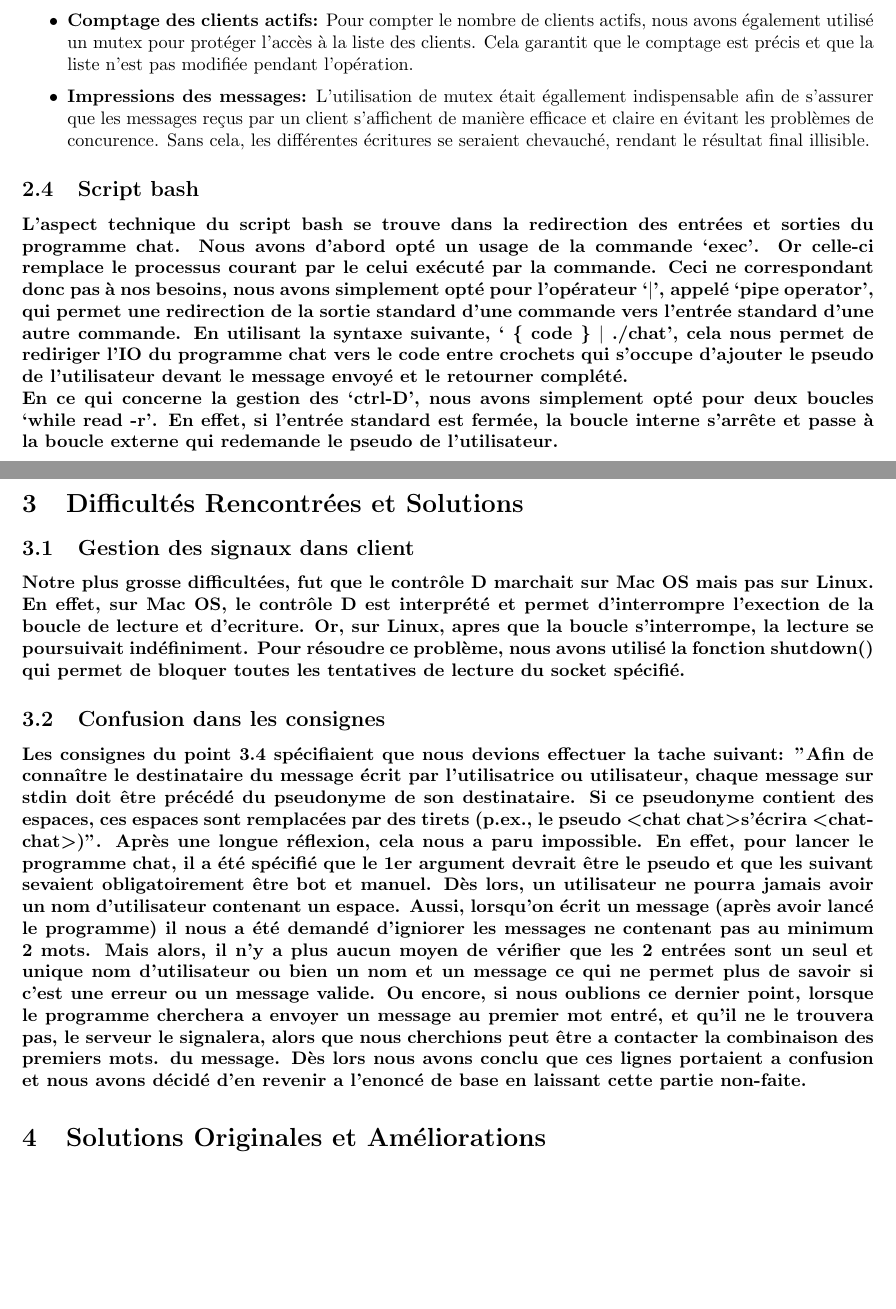
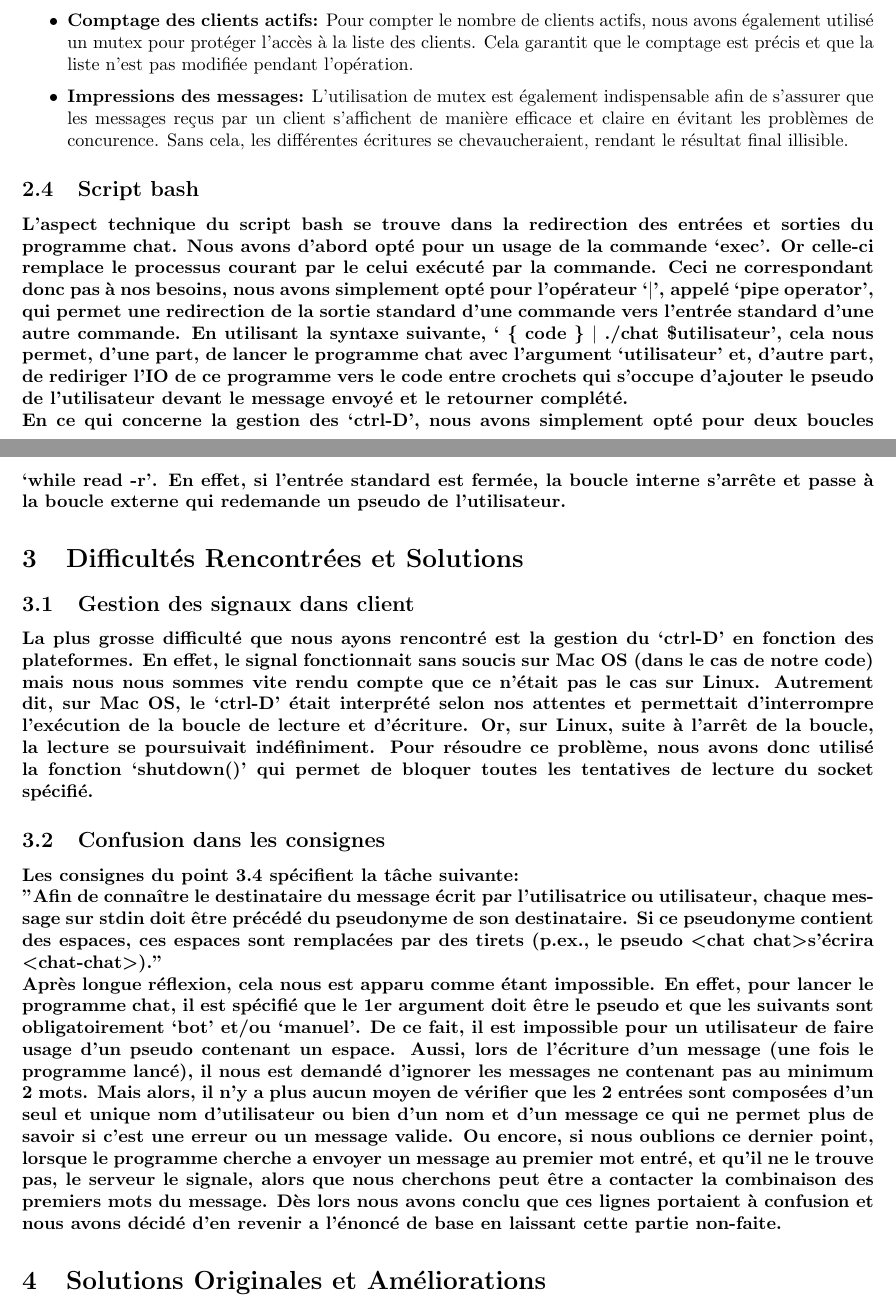
Before and after one commit to romainlief/Chat-Server-Project, a LaTeX document (rapportProjet2/rapport.tex): two parts of pages 4 and 5 of 6, joined at a grey line, cut so that both start at the same text, the shorter picture padded with empty space. Compiled offline with pdfLaTeX.

Commit message:
correction et ajouts rapport

```diff
--- a/rapportProjet2/rapport.tex
+++ b/rapportProjet2/rapport.tex
@@ -105,45 +105,39 @@ concurrents aux ressources partagées, comme la liste des clients connectés. So
     Pour éviter les conditions de course et garantir la sécurité des données, nous avons utilisé un mutex nommé \texttt{clients\_mutex}. Avant d'ajouter
     ou de supprimer un client de la liste, le thread doit verrouiller ce mutex. Une fois l'opération terminée, le mutex est déverrouillé.
     Par exemple, ces fonctions modifient la liste des clients avec les mutex: \texttt{addClient} et \texttt{remove\_client}.
-    Cela garantit que ces fonctions ne peuvent pas être exécutées simultanément par plusieurs threads, évitant ainsi les conflits
-    et les incohérences.
+    Cela garantit que ces fonctions ne peuvent pas être exécutées simultanément par plusieurs threads, évitant ainsi les conflits et les incohérences.
     \item \textbf{Comptage des clients actifs:} Pour compter le nombre de clients actifs, nous avons également utilisé un mutex pour protéger l'accès à la
     liste des clients. Cela garantit que le comptage est précis et que la liste n'est pas modifiée pendant l'opération.
-    \item \textbf{Impressions des messages:} L'utilisation de mutex était égallement indispensable afin de s'assurer que les messages reçus par un client s'affichent de manière efficace et claire en évitant
-    les problèmes de concurence. Sans cela, les différentes écritures se seraient chevauché, rendant le résultat final illisible.
+    \item \textbf{Impressions des messages:} L'utilisation de mutex est également indispensable afin de s'assurer que les messages reçus par un client s'affichent de manière efficace et claire en évitant
+    les problèmes de concurence. Sans cela, les différentes écritures se chevaucheraient, rendant le résultat final illisible.
 \end{itemize}
 
 
 \subsection{Script bash}
-\paragraph{L'aspect technique du script bash se trouve dans la redirection des entrées et sorties du programme chat. Nous avons d'abord opté un usage de la commande `exec'. Or celle-ci remplace le processus courant
+\paragraph{L'aspect technique du script bash se trouve dans la redirection des entrées et sorties du programme chat. Nous avons d'abord opté pour un usage de la commande `exec'. Or celle-ci remplace le processus courant
 par le celui exécuté par la commande. Ceci ne correspondant donc pas à nos besoins, nous avons simplement opté pour l'opérateur `$|$', appelé `pipe operator', qui permet une redirection de la sortie standard d'une
-commande vers l'entrée standard d'une autre commande. En utilisant la syntaxe suivante, ` \{ code \} $|$ ./chat', cela nous permet de rediriger l'IO du programme chat vers le code entre crochets qui s'occupe
-d'ajouter le pseudo de l'utilisateur devant le message envoyé et le retourner complété. \\
+commande vers l'entrée standard d'une autre commande. En utilisant la syntaxe suivante, ` \{ code \} $|$ ./chat \$utilisateur', cela nous permet, d'une part, de lancer le programme chat avec l'argument `utilisateur' et,
+d'autre part, de rediriger l'IO de ce programme vers le code entre crochets qui s'occupe d'ajouter le pseudo de l'utilisateur devant le message envoyé et le retourner complété. \\
 En ce qui concerne la gestion des `ctrl-D', nous avons simplement opté pour deux boucles `while read -r'. En effet, si l'entrée standard est fermée, la boucle interne s'arrête et passe à la boucle externe qui
-redemande le pseudo de l'utilisateur.} % à compléter/rendre plus clair + vérifier si le bash fonctionne correctement
+redemande un pseudo de l'utilisateur.}
 
 \section{Difficultés Rencontrées et Solutions}
 \subsection{Gestion des signaux dans client}
-\paragraph{Notre plus grosse difficultées, fut que le contrôle D marchait sur Mac OS mais pas sur Linux. En effet, sur Mac OS,
-le contrôle D est interprété et permet d'interrompre l'exection de la boucle de lecture et d'ecriture. Or, sur Linux, apres que
-la boucle s'interrompe, la lecture se poursuivait indéfiniment. Pour résoudre ce problème, nous avons utilisé la fonction
-shutdown() qui permet de bloquer toutes les tentatives de lecture du socket spécifié.}
+\paragraph{La plus grosse difficulté que nous ayons rencontré est la gestion du `ctrl-D' en fonction des plateformes. En effet, le signal fonctionnait sans soucis sur Mac OS (dans le cas de notre code)
+mais nous nous sommes vite rendu compte que ce n'était pas le cas sur Linux. Autrement dit, sur Mac OS, le `ctrl-D' était interprété selon nos attentes et permettait d'interrompre l'exécution de la
+boucle de lecture et d'écriture. Or, sur Linux, suite à l'arrêt de la boucle, la lecture se poursuivait indéfiniment. Pour résoudre ce problème, nous avons donc utilisé la fonction
+`shutdown()' qui permet de bloquer toutes les tentatives de lecture du socket spécifié.}
 
 \subsection{Confusion dans les consignes}
-\paragraph{Les consignes du point 3.4 spécifiaient que nous devions effectuer la tache suivant: "Afin de connaître le
-destinataire du message écrit par l’utilisatrice ou utilisateur, chaque message sur stdin doit
-être précédé du pseudonyme de son destinataire. Si ce pseudonyme contient des espaces, ces
-espaces sont remplacées par des tirets (p.ex., le pseudo \textless chat chat\textgreater s’écrira \textless chat-chat\textgreater)".
-Après une longue réflexion, cela nous a paru impossible. En effet, pour lancer le programme chat,
-il a été spécifié que le 1er argument devrait être le pseudo et que les suivant sevaient obligatoirement
-être bot et manuel. Dès lors, un utilisateur ne pourra jamais avoir un nom d'utilisateur contenant un espace.
-Aussi, lorsqu'on écrit un message (après avoir lancé le programme) il nous a été demandé d'igniorer les messages
-ne contenant pas au minimum 2 mots. Mais alors, il n'y a plus aucun moyen de vérifier que les 2 entrées sont un
-seul et unique nom d'utilisateur ou bien un nom et un message ce qui ne permet plus de savoir si c'est une erreur
-ou un message valide. Ou encore, si nous oublions ce dernier point, lorsque le programme cherchera a envoyer un message
-au premier mot entré, et qu'il ne le trouvera pas, le serveur le signalera, alors que nous cherchions peut être a contacter
-la combinaison des premiers mots. du message. Dès lors nous avons conclu que ces lignes portaient a confusion et nous avons
-décidé d'en revenir a l'enoncé de base en laissant cette partie non-faite.}
+\paragraph{Les consignes du point 3.4 spécifient la tâche suivante: \\
+"Afin de connaître le destinataire du message écrit par l'utilisatrice ou utilisateur, chaque message sur stdin doit être précédé du pseudonyme de son destinataire. Si ce pseudonyme contient des espaces, ces
+espaces sont remplacées par des tirets (p.ex., le pseudo \textless chat chat\textgreater s'écrira \textless chat-chat\textgreater)." \\
+Après longue réflexion, cela nous est apparu comme étant impossible. En effet, pour lancer le programme chat, il est spécifié que le 1er argument doit être le pseudo et que les suivants sont obligatoirement
+`bot' et/ou `manuel'. De ce fait, il est impossible pour un utilisateur de faire usage d'un pseudo contenant un espace. Aussi, lors de l'écriture d'un message (une fois le programme lancé), il nous est demandé
+d'ignorer les messages ne contenant pas au minimum 2 mots. Mais alors, il n'y a plus aucun moyen de vérifier que les 2 entrées sont composées d'un seul et unique nom d'utilisateur ou bien d'un nom et d'un
+message ce qui ne permet plus de savoir si c'est une erreur ou un message valide. Ou encore, si nous oublions ce dernier point, lorsque le programme cherche a envoyer un message au premier mot entré,
+et qu'il ne le trouve pas, le serveur le signale, alors que nous cherchons peut être a contacter la combinaison des premiers mots du message. Dès lors nous avons conclu que ces lignes portaient
+à confusion et nous avons décidé d'en revenir a l'énoncé de base en laissant cette partie non-faite.}
 
 \section{Solutions Originales et Améliorations}
 \subsection{Gestion des constante globales}
@@ -156,6 +150,3 @@ Des problèmes de compatibilité entre types pourraient apparaître, certes, mai
 faisant attention à leur contexte d'utilisation, nous permettant ainsi d'éviter ces erreurs.}
 
 \subsection{File d'attente}
-\paragraph{ Comme expliqué dans les consignes, le serveur doit être muni d'une file d'attente pour les clients qui se connectent lorsque le serveur est plein.
-Pour cela nous avons utilisé un atomic pour calculer le nombre de personnes dans la file d'attente. Ceux-ci, nous permettent de compter les clients dans la boucle d'attente sans les compter plusieurs fois.
-De plus, cela nous permet de facilement reconnecter un cleint en attente a la place d'un autre client qui vient de se déconnecter.}
```
Also changed, not shown: rapportProjet2/rapport.tex (5 more changed lines).
